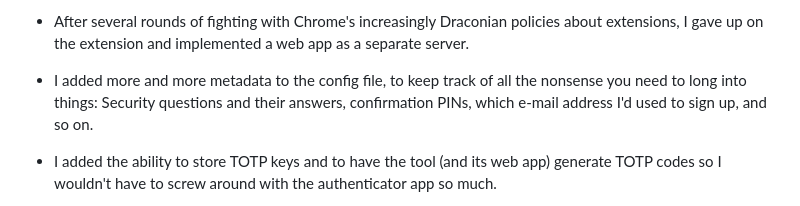
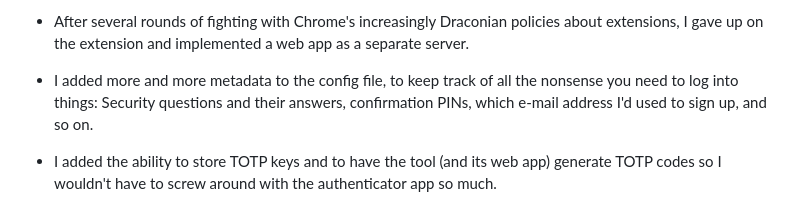
Before and after one commit to creachadair/keyfish, a Markdown page: README.md, the part around the change. Drawn GitHub-style.

Commit message:
README.md: fix a typo

```diff
--- a/README.md
+++ b/README.md
@@ -97,7 +97,7 @@ the years since 2012, I've made various small-to-medium changes:
   app as a separate server.
 
 - I added more and more metadata to the config file, to keep track of all the
-  nonsense you need to long into things: Security questions and their answers,
+  nonsense you need to log into things: Security questions and their answers,
   confirmation PINs, which e-mail address I'd used to sign up, and so on.
 
 - I added the ability to store TOTP keys and to have the tool (and its web app)
```
